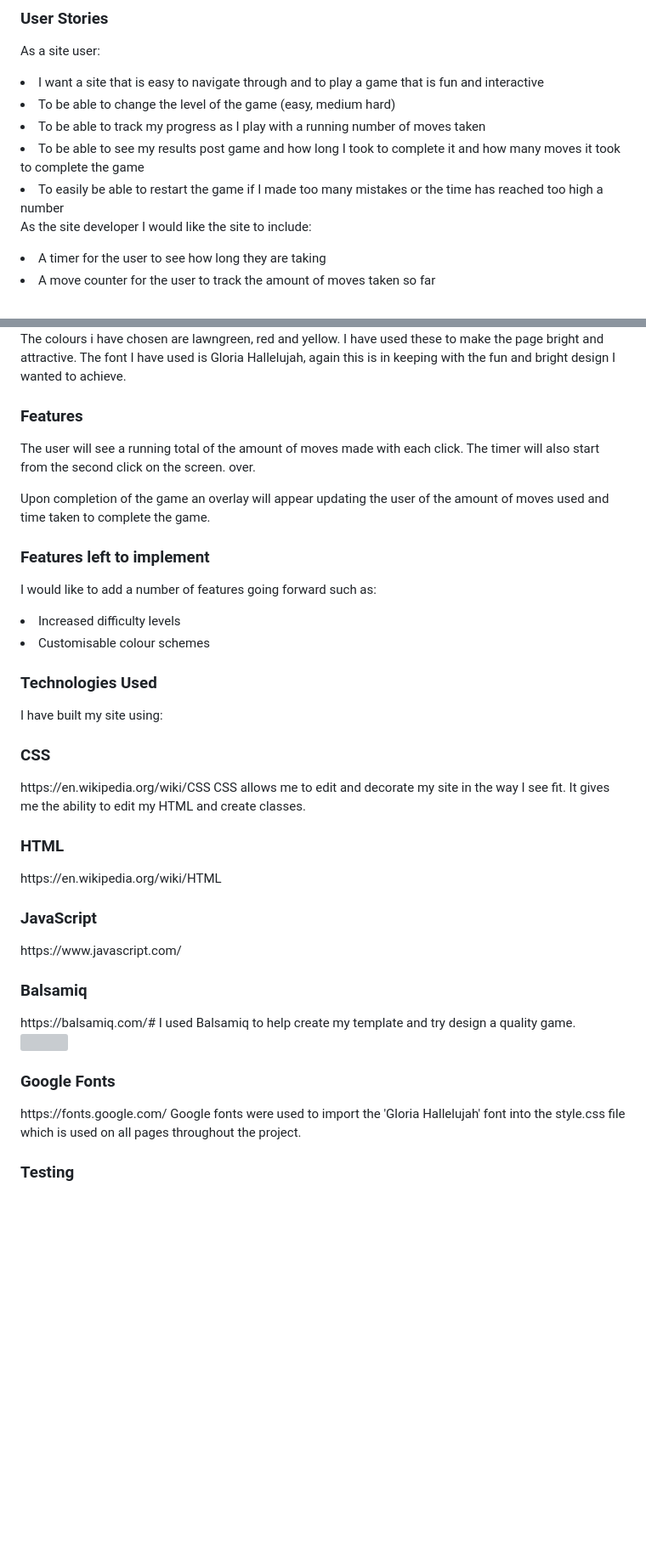
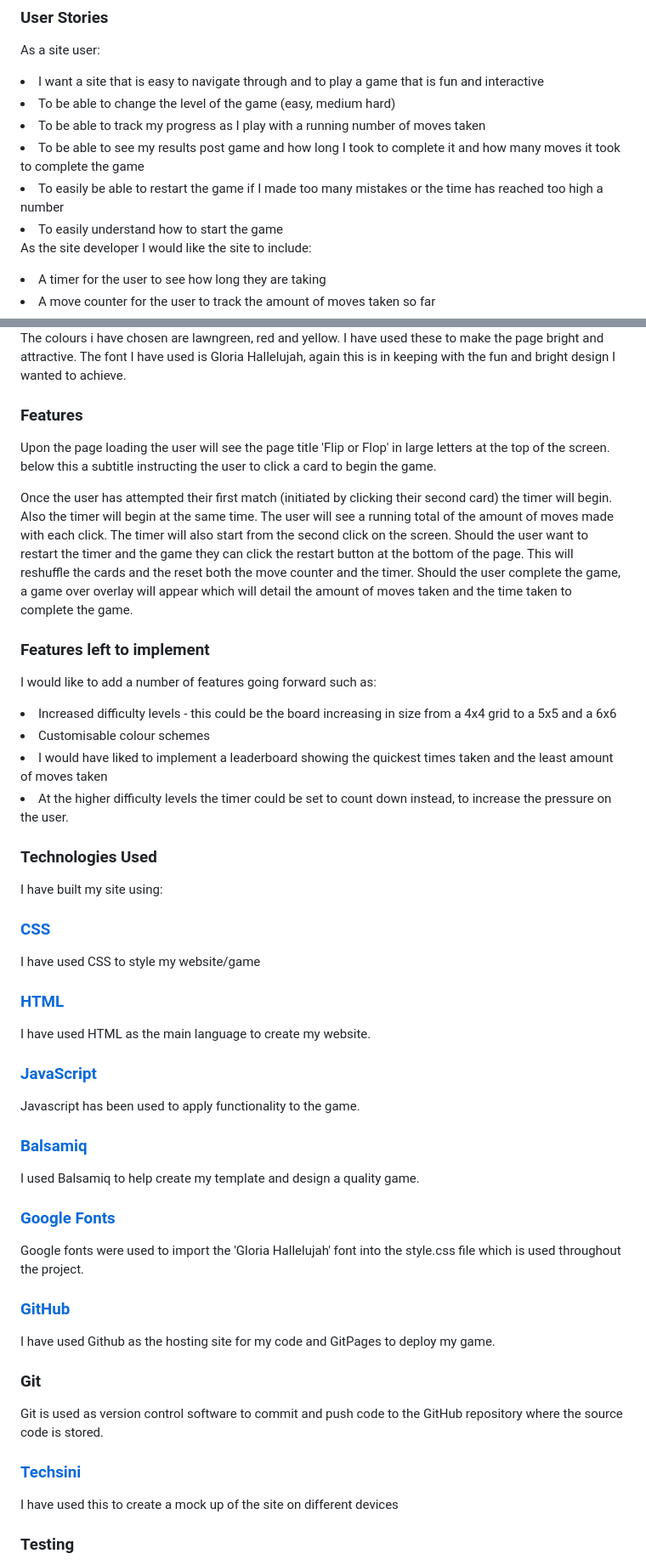
Before and after one commit to Code-Institute-Submissions/Javascript-Milestone-Project-, a Markdown page: README.md, 2 parts joined by grey strips. Shown: that part at 85% size. Drawn GitHub-style; blank space fills up the shorter version; grey boxes are pictures that could not be loaded.

```diff
--- a/README.md
+++ b/README.md
@@ -22,6 +22,8 @@ As a site user:
 <li>To be able to track my progress as I play with a running number of moves taken</li>
 <li>To be able to see my results post game and how long I took to complete it and how many moves it took to complete the game</li>
 <li>To easily be able to restart the game if I made too many mistakes or the time has reached too high a number</li>
+<li>To easily understand how to start the game</li>
+
 
 As the site developer I would like the site to include:
 
@@ -42,39 +44,54 @@ Gloria Hallelujah, again this is in keeping with the fun and bright design I wan
 
 <h3>Features</h3>
 
+Upon the page loading the user will see the page title 'Flip or Flop' in large letters at the top of the screen.
+below this a subtitle instructing the user to click a card to begin the game.
+
+Once the user has attempted their first match (initiated by clicking their second card) the timer will begin.
+Also the timer will begin at the same time.
 The user will see a running total of the amount of moves made with each click. The timer will also start from the second click on the screen.
-over.
+Should the user want to restart the timer and the game they can click the restart button at the bottom of the page.
+This will reshuffle the cards and the reset both the move counter and the timer.
+Should the user complete the game, a game over overlay will appear which will detail the amount of moves taken and the time taken to complete the game.
 
-Upon completion of the game an overlay will appear updating the user of the amount of moves used and time taken to complete the game.
 
 <h3>Features left to implement</h3>
 
 I would like to add a number of features going forward such as: <br>
-<li>Increased difficulty levels</li>
+<li>Increased difficulty levels - this could be the board increasing in size from a 4x4 grid to a 5x5 and a 6x6</li>
 <li>Customisable colour schemes</li>
+<li>I would have liked to implement a leaderboard showing the quickest times taken and the least amount of moves taken</li>
+<li>At the higher difficulty levels the timer could be set to count down instead, to increase the pressure on the user.</li>
 
 
 <h3> Technologies Used </h3>
 
 I have built my site using:
 
-<h3>CSS</h3>
-https://en.wikipedia.org/wiki/CSS
-CSS allows me to edit and decorate my site in the way I see fit. It gives me the ability to edit my HTML and create classes.
+[<h3>CSS</h3>](https://en.wikipedia.org/wiki/CSS)
+I have used CSS to style my website/game
 
-<h3>HTML</h3>
-https://en.wikipedia.org/wiki/HTML
+[<h3>HTML</h3>](https://en.wikipedia.org/wiki/HTML)
+I have used HTML as the main language to create my website.
 
-<h3>JavaScript</h3>
-https://www.javascript.com/
+[<h3>JavaScript</h3>](https://en.wikipedia.org/wiki/JavaScript)
+Javascript has been used to apply functionality to the game.
 
-<h3>Balsamiq</h3>
-https://balsamiq.com/#
-I used Balsamiq to help create my template and try design a quality game. <img src="assets/balsamiq/balsamiq.pdf">
+[<h3>Balsamiq</h3>](https://balsamiq.com/#)
+I used Balsamiq to help create my template and design a quality game.
 
-<h3>Google Fonts</h3>
-https://fonts.google.com/
-Google fonts were used to import the 'Gloria Hallelujah' font into the style.css file which is used on all pages throughout the project.
+[<h3>Google Fonts</h3>](https://fonts.google.com/)
+Google fonts were used to import the 'Gloria Hallelujah' font into the style.css file which is used throughout the project.
+
+[<h3>GitHub</h3>](https://github.com/)
+I have used Github as the hosting site for my code and GitPages to deploy my game.
+
+### Git
+Git is used as version control software to commit and push code to the GitHub repository where the source code is stored.
+
+[<h3>Techsini</h3>](http://techsini.com/multi-mockup/index.php)
+I have used this to create a mock up of the site on different devices
+
 
 <h3>Testing</h3>
 
```
Also changed, not shown: other parts of README.md (+28 -7 lines), assets/testing/css.PNG (added), assets/testing/html.PNG (added), assets/testing/java.PNG (added), assets/testing/lighthouse.PNG (added), assets/testing/mobile-testing.PNG (added), 3 other files.
